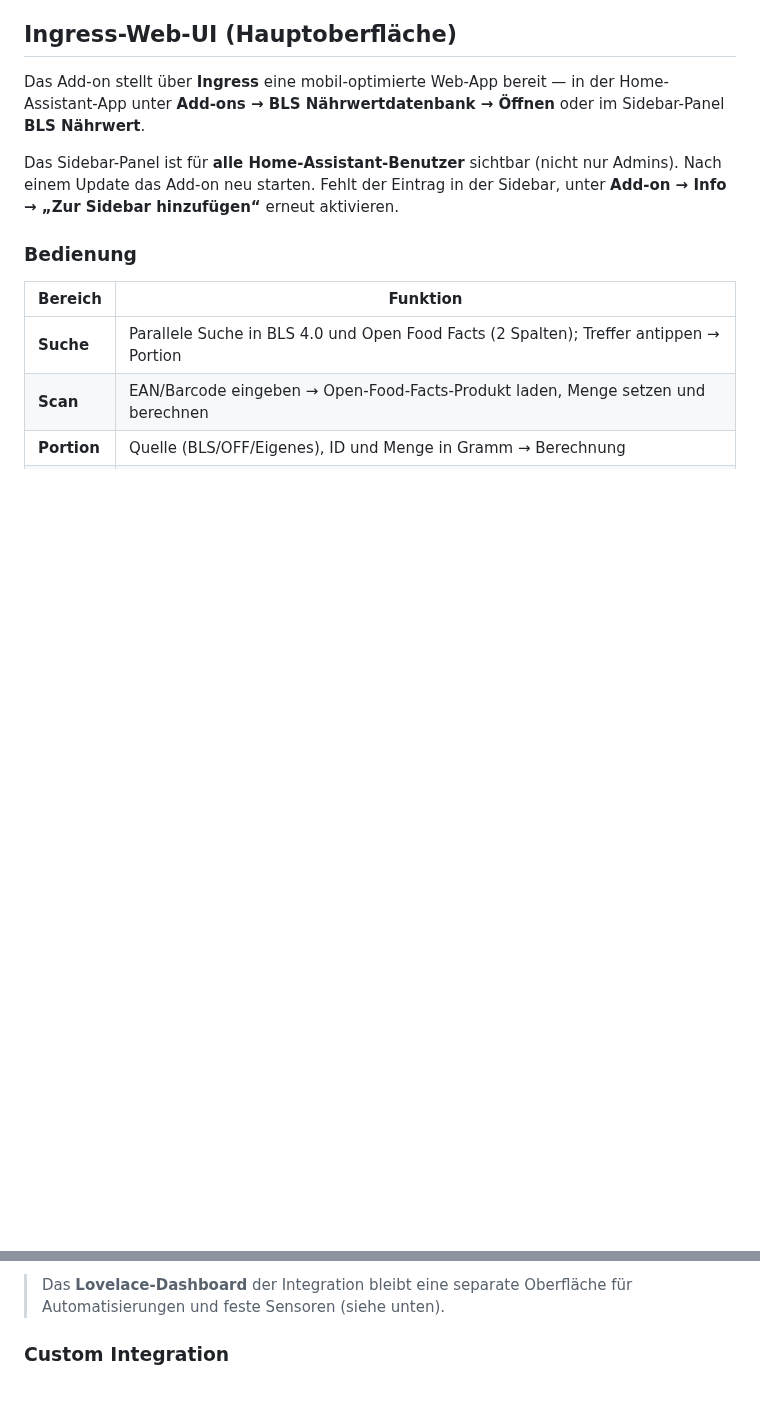
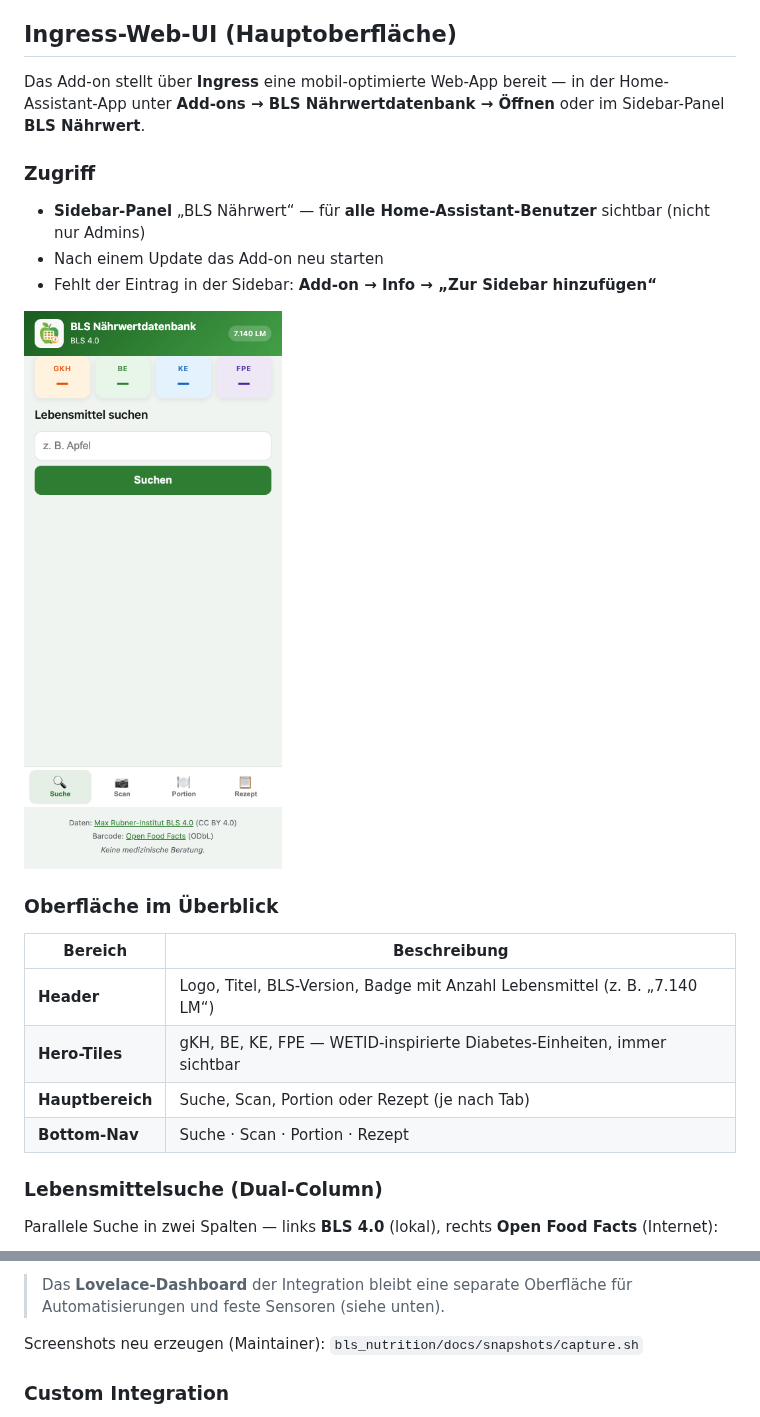
Before and after one commit to HenryHST/hassio-addons, a Markdown page: bls_nutrition/DOCS.md, 2 parts joined by grey strips. Drawn GitHub-style; pictures changed too: bls_nutrition/docs/images/ingress-navigation.png (added); blank space fills up the shorter version.

```diff
--- a/bls_nutrition/DOCS.md
+++ b/bls_nutrition/DOCS.md
@@ -25,14 +25,24 @@ Beim ersten Start lädt das Add-on die BLS-Daten von [blsdb.de](https://blsdb.de
 Das Add-on stellt über **Ingress** eine mobil-optimierte Web-App bereit — in der Home-Assistant-App
 unter **Add-ons → BLS Nährwertdatenbank → Öffnen** oder im Sidebar-Panel **BLS Nährwert**.
 
-Das Sidebar-Panel ist für **alle Home-Assistant-Benutzer** sichtbar (nicht nur Admins).
-Nach einem Update das Add-on neu starten. Fehlt der Eintrag in der Sidebar, unter
-**Add-on → Info → „Zur Sidebar hinzufügen“** erneut aktivieren.
+### Zugriff
 
-### Bedienung
+- **Sidebar-Panel** „BLS Nährwert“ — für **alle Home-Assistant-Benutzer** sichtbar (nicht nur Admins)
+- Nach einem Update das Add-on neu starten
+- Fehlt der Eintrag in der Sidebar: **Add-on → Info → „Zur Sidebar hinzufügen“**
 
-| Bereich | Funktion |
-|---------|----------|
-| **Suche** | Parallele Suche in BLS 4.0 und Open Food Facts (2 Spalten); Treffer antippen → Portion |
-| **Scan** | EAN/Barcode eingeben → Open-Food-Facts-Produkt laden, Menge setzen und berechnen |
-| **Portion** | Quelle (BLS/OFF/Eigenes), ID und Menge in Gramm → Berechnung |
+![Ingress-Überblick](docs/images/ingress-navigation.png)
+
+### Oberfläche im Überblick
+
+| Bereich | Beschreibung |
+|---------|--------------|
+| **Header** | Logo, Titel, BLS-Version, Badge mit Anzahl Lebensmittel (z. B. „7.140 LM“) |
+| **Hero-Tiles** | gKH, BE, KE, FPE — WETID-inspirierte Diabetes-Einheiten, immer sichtbar |
+| **Hauptbereich** | Suche, Scan, Portion oder Rezept (je nach Tab) |
+| **Bottom-Nav** | Suche · Scan · Portion · Rezept |
+
+### Lebensmittelsuche (Dual-Column)
+
+Parallele Suche in zwei Spalten — links **BLS 4.0** (lokal), rechts **Open Food Facts** (Internet):
+
@@ -43,6 +73,8 @@ Fett, KH) erscheinen in der einklappbaren Sektion **Details**.
 
 > Das **Lovelace-Dashboard** der Integration bleibt eine separate Oberfläche für Automatisierungen
 > und feste Sensoren (siehe unten).
+
+Screenshots neu erzeugen (Maintainer): `bls_nutrition/docs/snapshots/capture.sh`
 
 ### Custom Integration
 
```
Also changed, not shown: other parts of bls_nutrition/DOCS.md (+23 -3 lines), bls_nutrition/CHANGELOG.md (+1 -0 lines), bls_nutrition/README.md (+2 -0 lines), bls_nutrition/docs/images/ingress-portion.png (added), bls_nutrition/docs/images/ingress-search.png (added), 6 other files.
